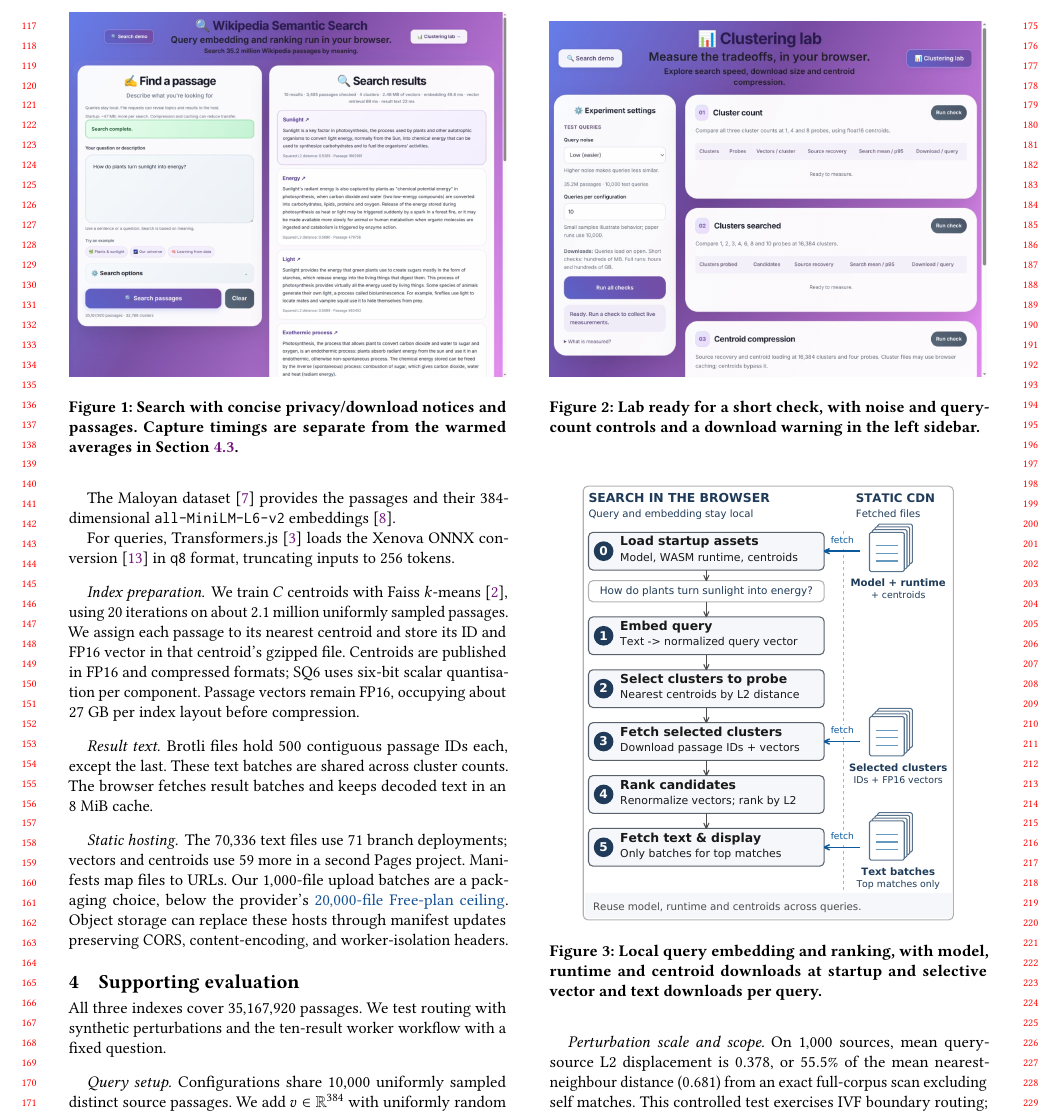
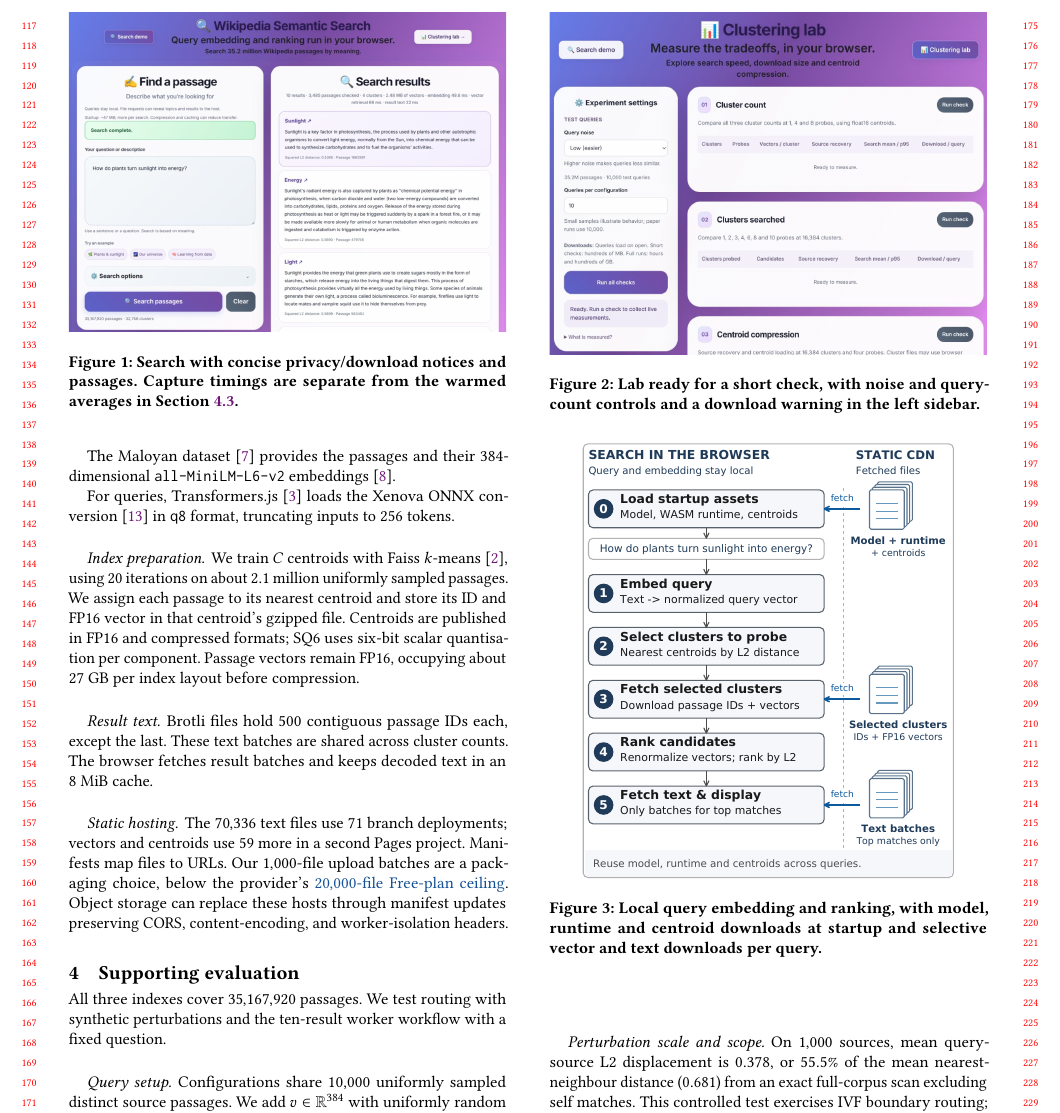
Before and after one commit to DavidDenisov/ANN-on-the-Web, a LaTeX paper (paper/main.tex): part of page 2 of 4, cut so that both start at the same text. Compiled offline with pdfLaTeX.

Commit message:
Trim screenshot bottoms and hide browser scrollbars

```diff
--- a/paper/main.tex
+++ b/paper/main.tex
@@ -70,17 +70,18 @@ The lab (Figure~\ref{fig:lab-demo}) offers noise presets and checks for cluster
 
 \begin{figure*}[t]
 \begin{minipage}[t]{\columnwidth}
+\vspace{0pt}
 \centering
-\includegraphics[width=\columnwidth,height=0.8333\columnwidth,keepaspectratio]{screenshots/search-desktop.jpg}
+\includegraphics[trim=0 160bp 16bp 0,clip,width=\columnwidth,height=0.8333\columnwidth,keepaspectratio]{screenshots/search-desktop.jpg}
 \Description{Current search interface showing privacy and download notices with the question form on the left and ranked Wikipedia passages with timings on the right.}
 \caption{Search with concise privacy/download notices and passages. Capture timings are separate from the warmed averages in Section~\ref{sec:client-costs}.}
 \label{fig:search-demo}
 \end{minipage}\hfill
 \begin{minipage}[t]{\columnwidth}
-
+\vspace{0pt}
 \centering
-\includegraphics[width=\columnwidth,height=0.8333\columnwidth,keepaspectratio]{screenshots/lab-desktop.jpg}
-\Description{Full lab interface in its ready state. The left sidebar shows noise and query-count controls, a download warning and expandable measurement details; comparison panels appear on the right.}
+\includegraphics[trim=0 46bp 16bp 0,clip,width=\columnwidth,height=0.8333\columnwidth,keepaspectratio]{screenshots/lab-desktop.jpg}
+\Description{Lab interface in its ready state. The left sidebar shows noise and query-count controls, a download warning and expandable measurement details; comparison panels appear on the right.}
 \caption{Lab ready for a short check, with noise and query-count controls and a download warning in the left sidebar.}
 \label{fig:lab-demo}
 \end{minipage}
```
Also changed, not shown: paper/figures/README.md, paper/main.pdf.
